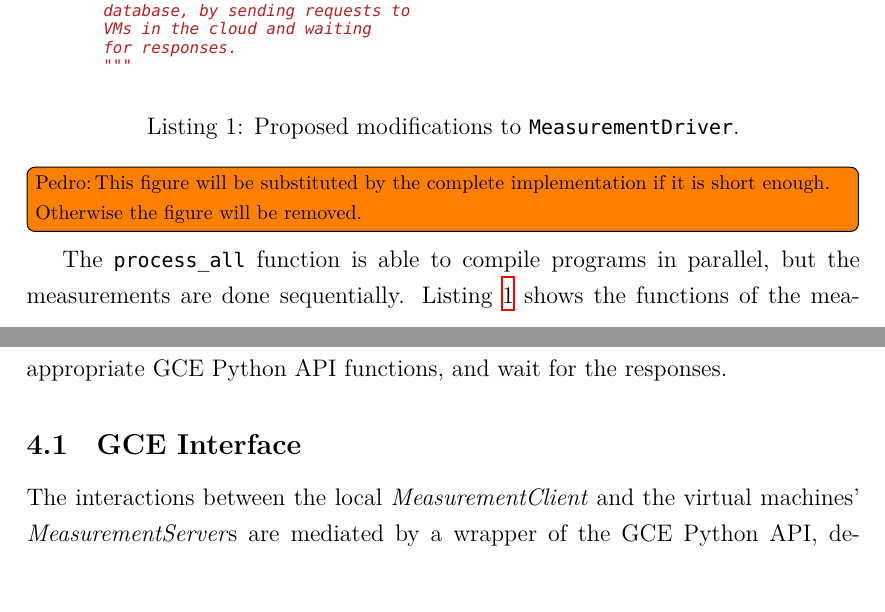
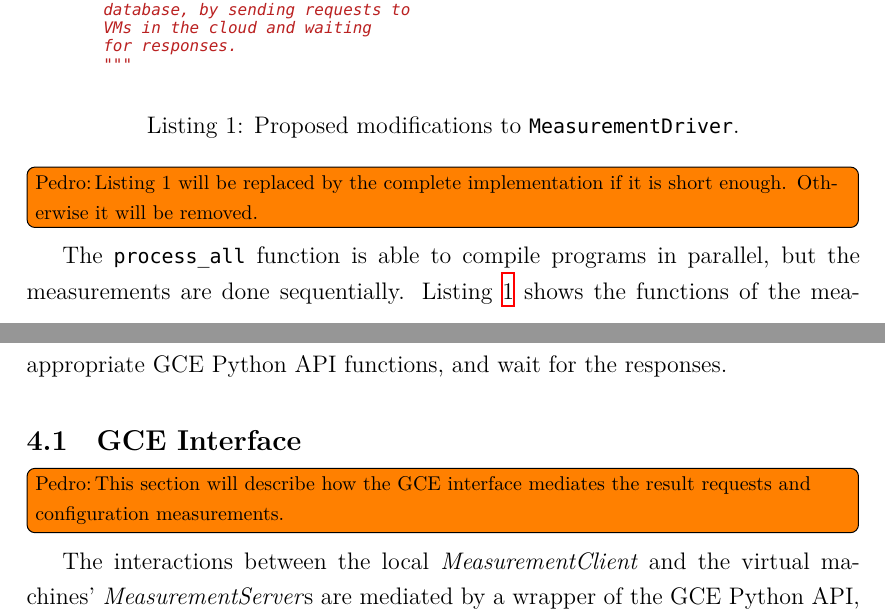
Before and after one commit to phrb/autotuning-gce-docs, a LaTeX paper (relatorio.tex): two parts of pages 5 and 6 of 10, joined at a grey line, cut so that both start at the same text, the shorter picture padded with empty space. Compiled offline with XeLaTeX; a LaTeX package or settings file that is missing is left out.

Commit message:
Change todo notes.

```diff
--- a/relatorio.tex
+++ b/relatorio.tex
@@ -262,8 +262,8 @@ then calls the \texttt{\footnotesize process\_all} function of the measurement
 driver and blocks until the function returns.
 
 \input{measurement_client}
-\todo[inline,author=Pedro]{This figure will be substituted by the complete
-implementation if it is short enough. Otherwise the figure will be removed.}
+\todo[inline,author=Pedro]{Listing 1 will be replaced by the complete
+implementation if it is short enough. Otherwise it will be removed.}
 
 The \texttt{\footnotesize process\_all} function is able to compile programs in
 parallel, but the measurements are done sequentially.
@@ -290,6 +290,9 @@ functions, and wait for the responses.
 
 \subsection{GCE Interface}
 \label{sec:gce}
+
+\todo[inline,author=Pedro]{This section will describe how the GCE interface
+mediates the result requests and configuration measurements.}
 
 The interactions between the local \emph{MeasurementClient} and the virtual
 machines' \emph{MeasurementServer}s are mediated by a wrapper of the
```
Also changed, not shown: relatorio.pdf.
